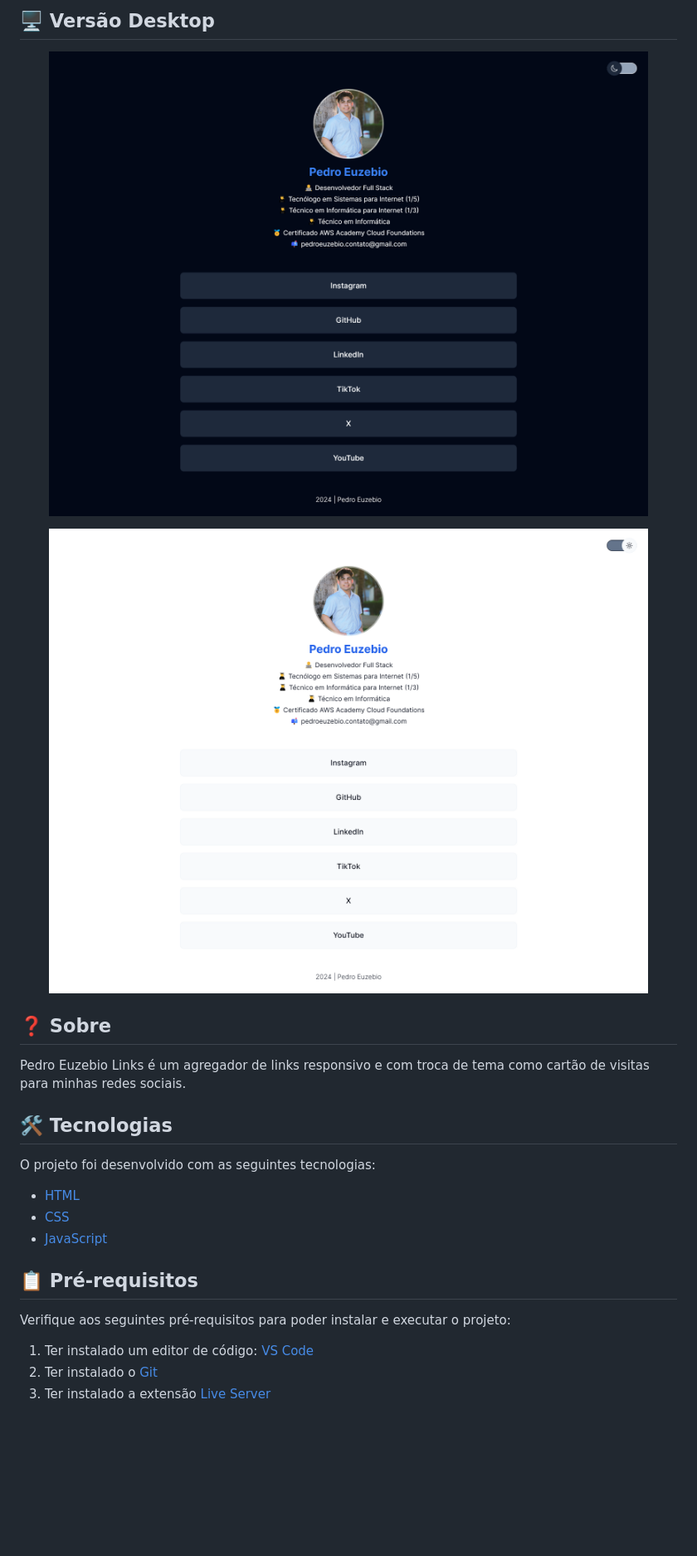
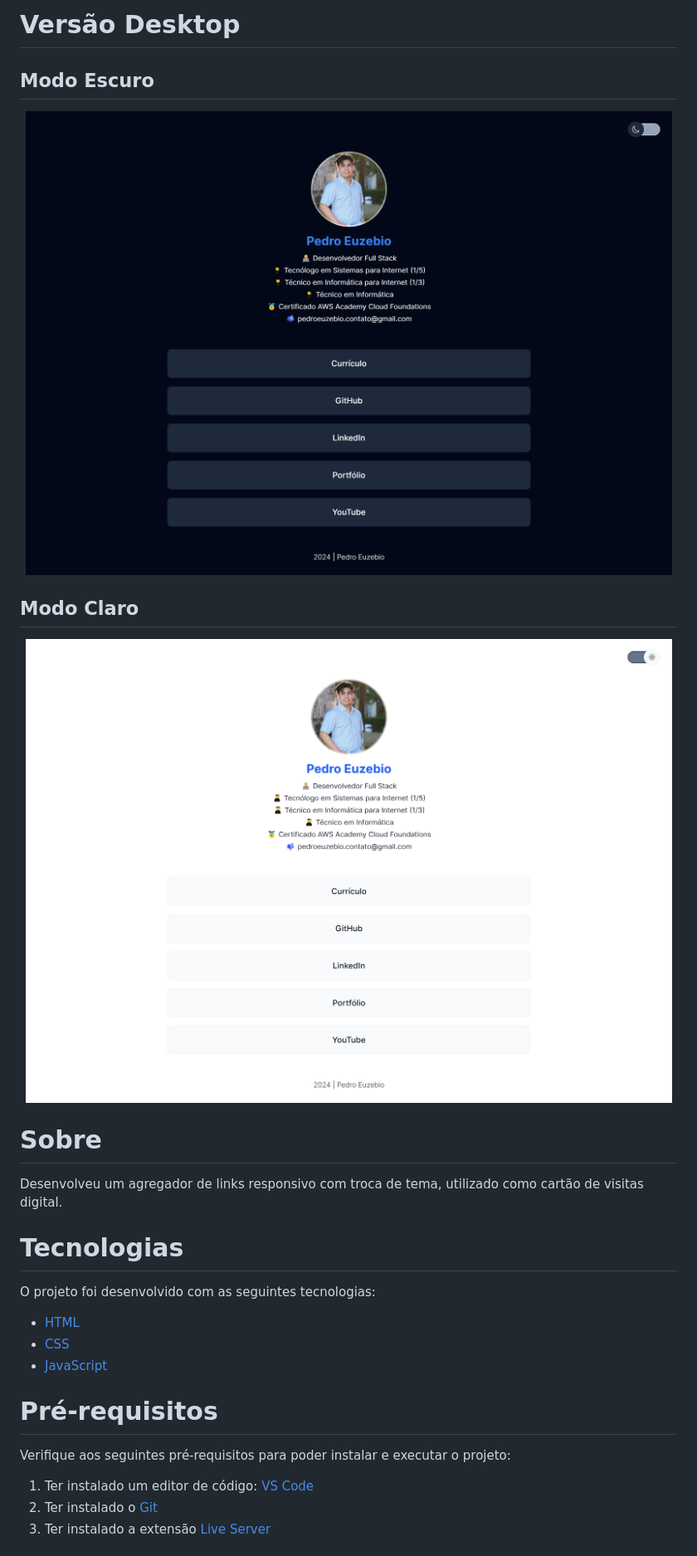
Before and after one commit to pedroeuzebiojs/pedroeuzebio-links, a Markdown page: README.md, the part around the change printed below. Shown: that part at 83% size. GitHub-like rendering; pictures changed too: .github/preview-desktop-light.png, .github/preview-desktop.png; blank space fills up the shorter version.

Commit message:
docs: update readme

```diff
--- a/README.md
+++ b/README.md
@@ -38,6 +39,8 @@
   </a>
 </p>
 
-## 🖥️ Versão Desktop
+# Versão Desktop
+
+## Modo Escuro
 
 <p align="center">
@@ -46,4 +49,6 @@
   </a>
 </p>
 
+## Modo Claro
+
 <p align="center">
@@ -52,11 +57,11 @@
   </a>
 </p>
 
-## ❓ Sobre
+# Sobre
 
-Pedro Euzebio Links é um agregador de links responsivo e com troca de tema como cartão de visitas para minhas redes sociais.
+Desenvolveu um agregador de links responsivo com troca de tema, utilizado como cartão de visitas digital.
 
-## 🛠️ Tecnologias
+# Tecnologias
 
 O projeto foi desenvolvido com as seguintes tecnologias:
 
@@ -66,5 +71,5 @@ O projeto foi desenvolvido com as seguintes tecnologias:
 
-## 📋 Pré-requisitos
+# Pré-requisitos
 
 Verifique aos seguintes pré-requisitos para poder instalar e executar o projeto:
 
```
Also changed, not shown: other parts of README.md (+46 -46 lines), .github/preview-mobile-light.png, .github/preview-mobile.png.
